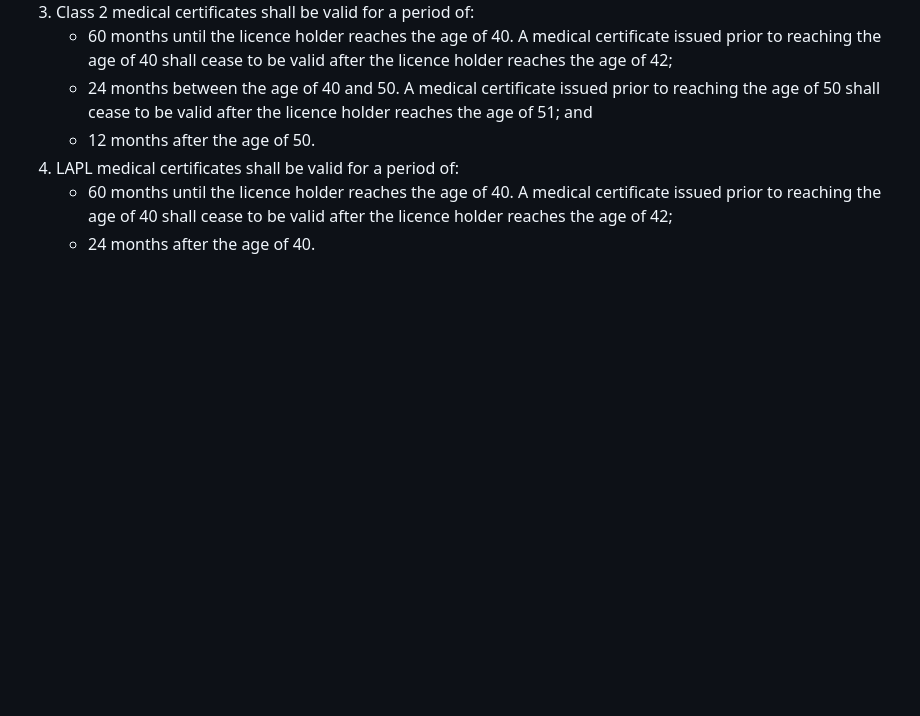
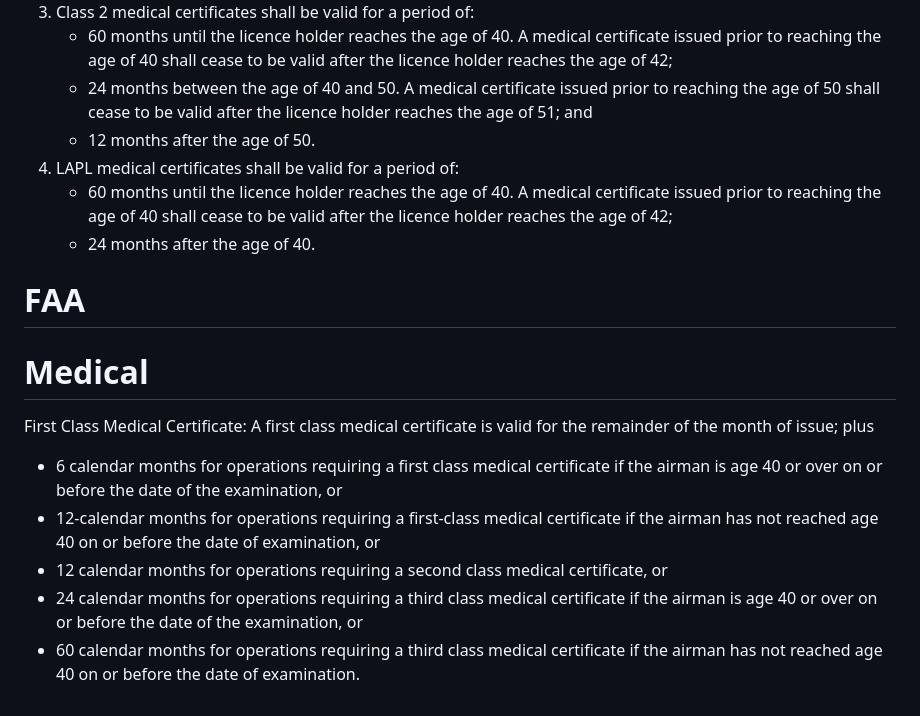
Before and after one commit to zyv/pilot_log, a Markdown page: requirements.md, the part around the change. Rendered like a GitHub page; blank space fills up the shorter version.

Commit message:
doc(requirements): add FAA medical requirements

```diff
--- a/requirements.md
+++ b/requirements.md
@@ -143,3 +143,15 @@ licence holders who:
 4. LAPL medical certificates shall be valid for a period of:
    * 60 months until the licence holder reaches the age of 40. A medical certificate issued prior to reaching the age of 40 shall cease to be valid after the licence holder reaches the age of 42;
    * 24 months after the age of 40.
+
+# FAA
+
+# Medical
+
+First Class Medical Certificate: A first class medical certificate is valid for the remainder of the month of issue; plus
+
+* 6 calendar months for operations requiring a first class medical certificate if the airman is age 40 or over on or before the date of the examination, or
+* 12-calendar months for operations requiring a first-class medical certificate if the airman has not reached age 40 on or before the date of examination, or
+* 12 calendar months for operations requiring a second class medical certificate, or
+* 24 calendar months for operations requiring a third class medical certificate if the airman is age 40 or over on or before the date of the examination, or
+* 60 calendar months for operations requiring a third class medical certificate if the airman has not reached age 40 on or before the date of examination.
```
